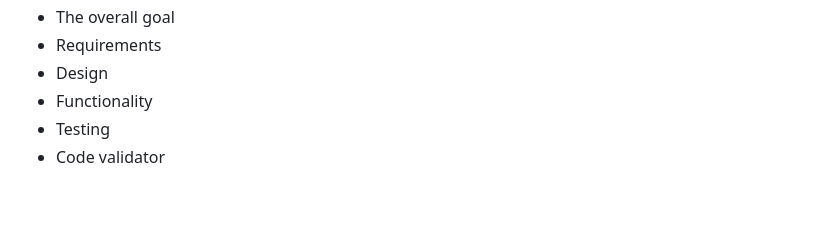
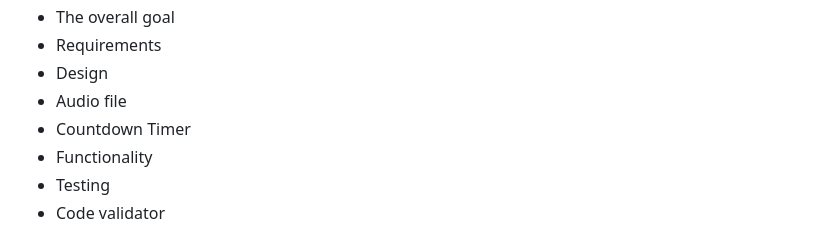
Before and after one commit to gareth-39/THE-BIG-QUIZ-, a Markdown page: README.md, the part around the change. GitHub-like rendering; blank space fills up the shorter version.

```diff
--- a/README.md
+++ b/README.md
@@ -30,6 +30,8 @@ https://github.com/gareth-39<br><br>
 * The overall goal
 * Requirements
 * Design
+* Audio file
+* Countdown Timer
 * Functionality
 * Testing
 * Code validator
```
